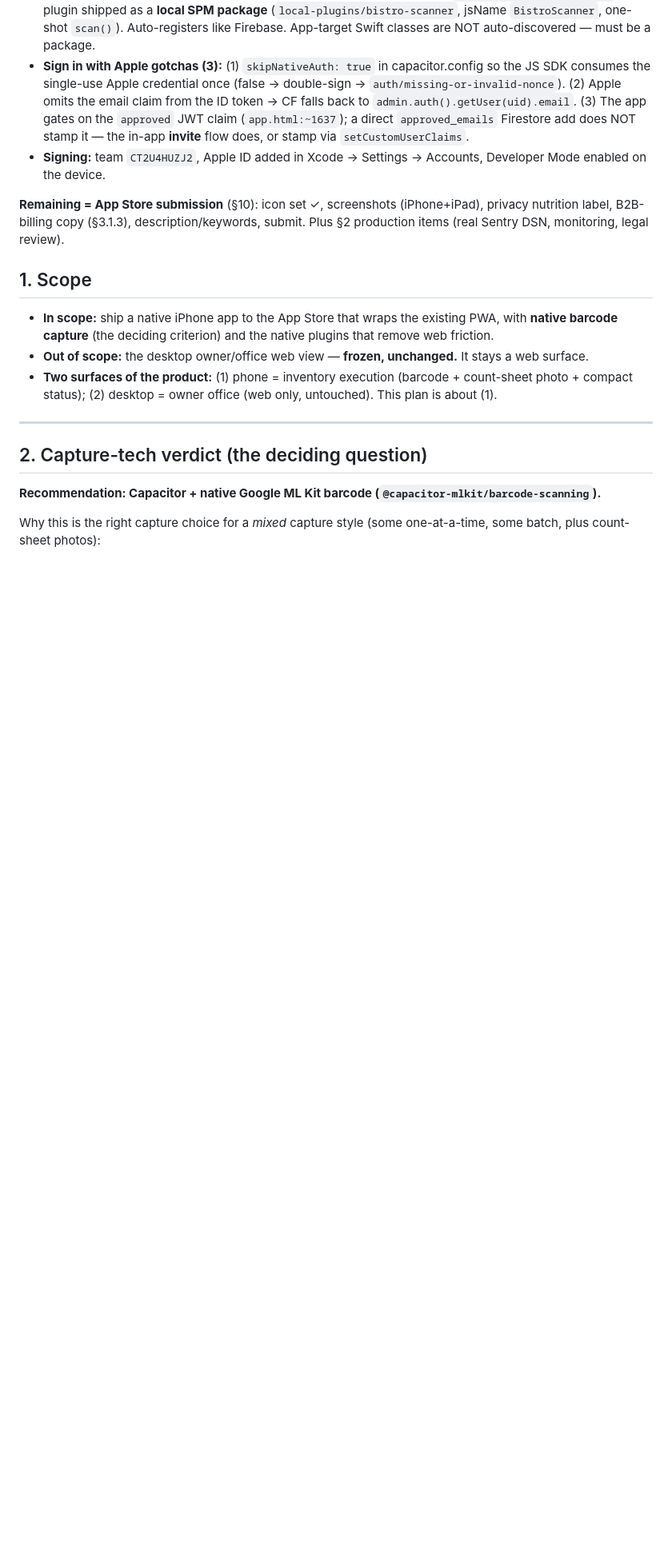
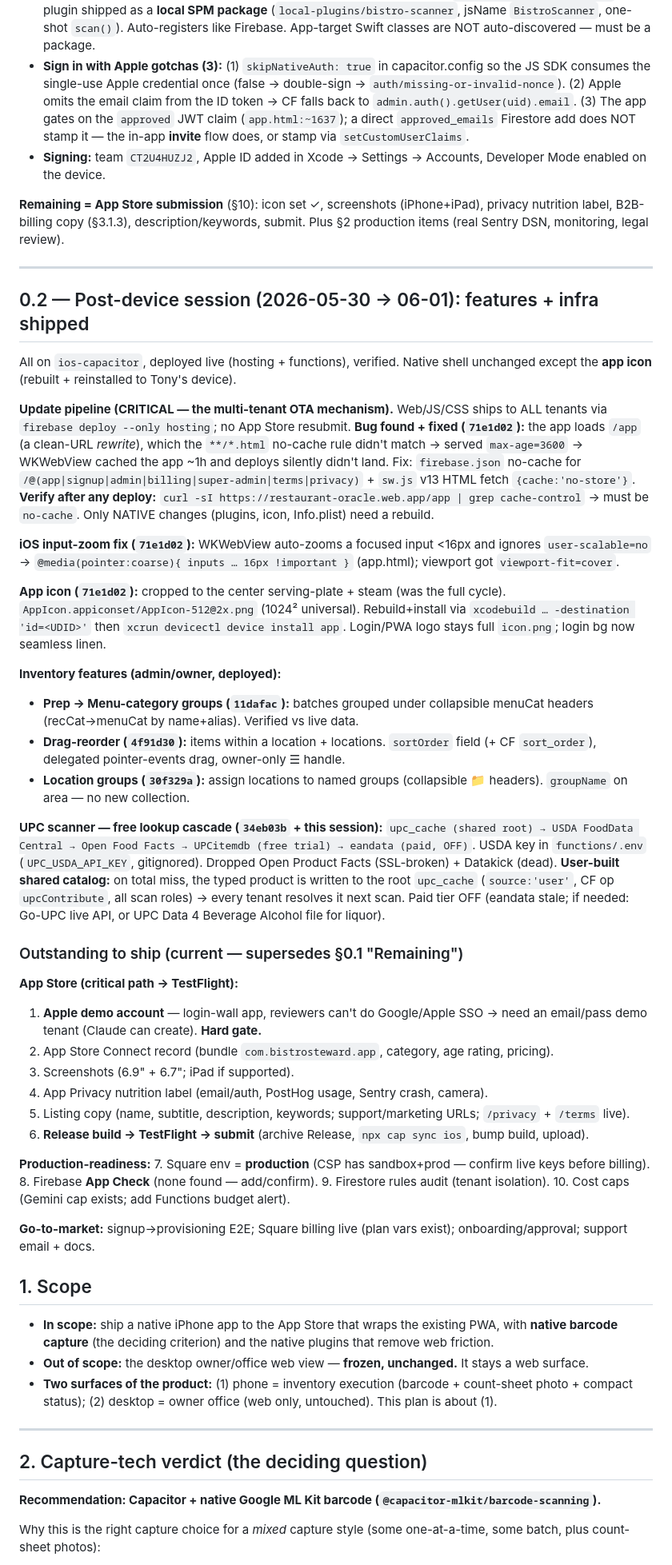
Before and after one commit to grandmachona-coder/restaurant-oracle, a Markdown page: iOS-Build-Plan.md, the part around the change. Shown at 80% size. GitHub-like rendering; blank space fills up the shorter version.

Commit message:
docs(ios): ship-plan §0.2 — sync session work (cache fix, zoom, icon, prep groups, drag-reorder, location groups, UPC cascade + shared catalog) + refreshed outstanding list
Co-Authored-By: Claude Opus 4.8 <noreply@anthropic.com>

```diff
--- a/iOS-Build-Plan.md
+++ b/iOS-Build-Plan.md
@@ -70,6 +70,38 @@ On Tony's iPhone 16 Pro Max, all confirmed working:
 - **Signing:** team `CT2U4HUZJ2`, Apple ID added in Xcode → Settings → Accounts, Developer Mode enabled on the device.
 
 **Remaining = App Store submission** (§10): icon set ✓, screenshots (iPhone+iPad), privacy nutrition label, B2B-billing copy (§3.1.3), description/keywords, submit. Plus §2 production items (real Sentry DSN, monitoring, legal review).
+
+---
+
+## 0.2 — Post-device session (2026-05-30 → 06-01): features + infra shipped
+
+All on `ios-capacitor`, deployed live (hosting + functions), verified. Native shell unchanged except the **app icon** (rebuilt + reinstalled to Tony's device).
+
+**Update pipeline (CRITICAL — the multi-tenant OTA mechanism).** Web/JS/CSS ships to ALL tenants via `firebase deploy --only hosting`; no App Store resubmit. **Bug found + fixed (`71e1d02`):** the app loads `/app` (a clean-URL *rewrite*), which the `**/*.html` no-cache rule didn't match → served `max-age=3600` → WKWebView cached the app ~1h and deploys silently didn't land. Fix: `firebase.json` no-cache for `/@(app|signup|admin|billing|super-admin|terms|privacy)` + `sw.js` v13 HTML fetch `{cache:'no-store'}`. **Verify after any deploy:** `curl -sI https://restaurant-oracle.web.app/app | grep cache-control` → must be `no-cache`. Only NATIVE changes (plugins, icon, Info.plist) need a rebuild.
+
+**iOS input-zoom fix (`71e1d02`):** WKWebView auto-zooms a focused input <16px and ignores `user-scalable=no` → `@media(pointer:coarse){ inputs … 16px !important }` (app.html); viewport got `viewport-fit=cover`.
+
+**App icon (`71e1d02`):** cropped to the center serving-plate + steam (was the full cycle). `AppIcon.appiconset/AppIcon-512@2x.png` (1024² universal). Rebuild+install via `xcodebuild … -destination 'id=<UDID>'` then `xcrun devicectl device install app`. Login/PWA logo stays full `icon.png`; login bg now seamless linen.
+
+**Inventory features (admin/owner, deployed):**
+- **Prep → Menu-category groups (`11dafac`):** batches grouped under collapsible menuCat headers (recCat→menuCat by name+alias). Verified vs live data.
+- **Drag-reorder (`4f91d30`):** items within a location + locations. `sortOrder` field (+ CF `sort_order`), delegated pointer-events drag, owner-only ☰ handle.
+- **Location groups (`30f329a`):** assign locations to named groups (collapsible 📁 headers). `groupName` on area — no new collection.
+
+**UPC scanner — free lookup cascade (`34eb03b` + this session):** `upc_cache (shared root) → USDA FoodData Central → Open Food Facts → UPCitemdb (free trial) → eandata (paid, OFF)`. USDA key in `functions/.env` (`UPC_USDA_API_KEY`, gitignored). Dropped Open Product Facts (SSL-broken) + Datakick (dead). **User-built shared catalog:** on total miss, the typed product is written to the root `upc_cache` (`source:'user'`, CF op `upcContribute`, all scan roles) → every tenant resolves it next scan. Paid tier OFF (eandata stale; if needed: Go-UPC live API, or UPC Data 4 Beverage Alcohol file for liquor).
+
+### Outstanding to ship (current — supersedes §0.1 "Remaining")
+**App Store (critical path → TestFlight):**
+1. **Apple demo account** — login-wall app, reviewers can't do Google/Apple SSO → need an email/pass demo tenant (Claude can create). **Hard gate.**
+2. App Store Connect record (bundle `com.bistrosteward.app`, category, age rating, pricing).
+3. Screenshots (6.9" + 6.7"; iPad if supported).
+4. App Privacy nutrition label (email/auth, PostHog usage, Sentry crash, camera).
+5. Listing copy (name, subtitle, description, keywords; support/marketing URLs; `/privacy` + `/terms` live).
+6. **Release build → TestFlight → submit** (archive Release, `npx cap sync ios`, bump build, upload).
+
+**Production-readiness:** 7. Square env = **production** (CSP has sandbox+prod — confirm live keys before billing). 8. Firebase **App Check** (none found — add/confirm). 9. Firestore rules audit (tenant isolation). 10. Cost caps (Gemini cap exists; add Functions budget alert).
+
+**Go-to-market:** signup→provisioning E2E; Square billing live (plan vars exist); onboarding/approval; support email + docs.
 
 ## 1. Scope
 
```
